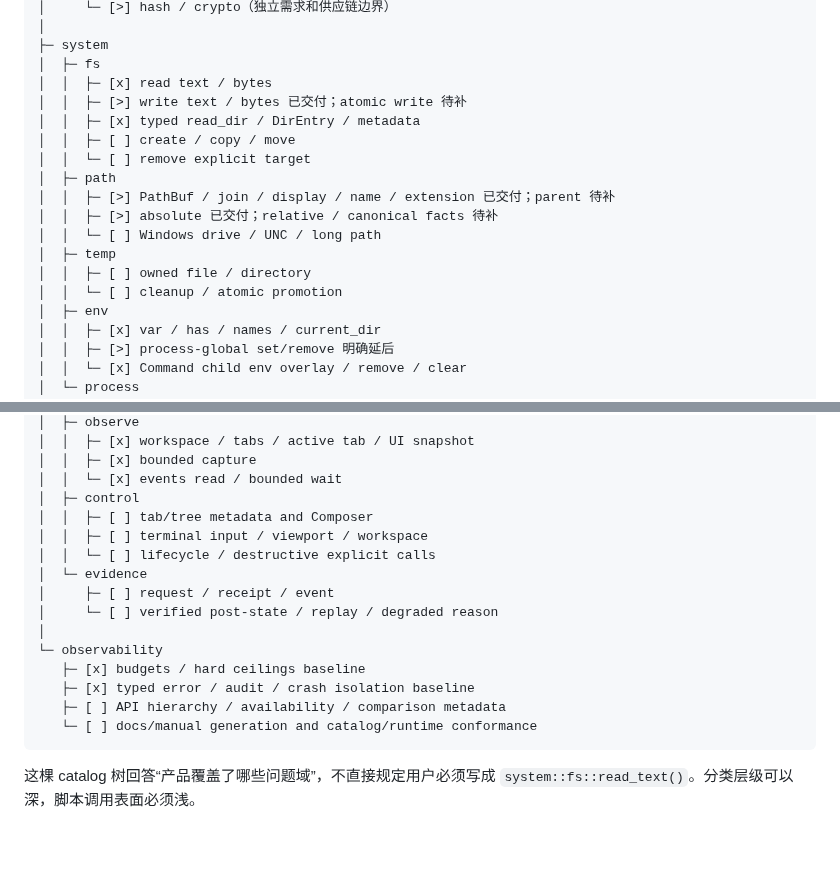
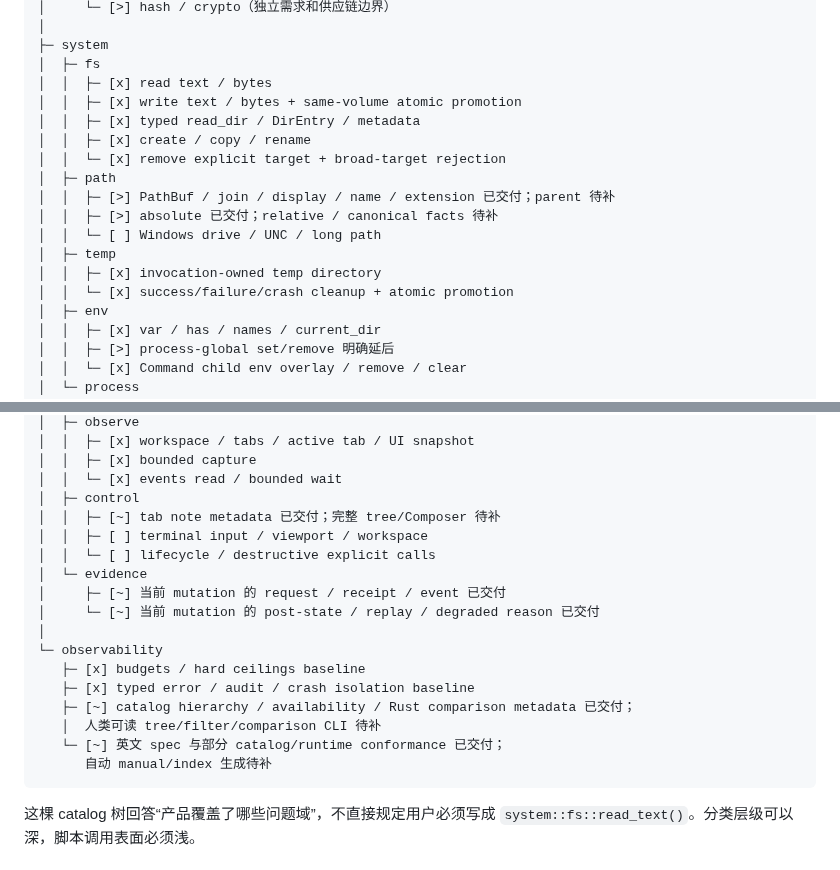
Before and after one commit to mgttt/agenterm, a Markdown page: plan/plan-v0.1.9.md, 2 parts joined by grey strips. GitHub-like rendering; blank space fills up the shorter version.

````diff
--- a/plan/plan-v0.1.9.md
+++ b/plan/plan-v0.1.9.md
@@ -584,17 +584,17 @@ agenterm-script
 ├─ system
 │  ├─ fs
 │  │  ├─ [x] read text / bytes
-│  │  ├─ [>] write text / bytes 已交付；atomic write 待补
+│  │  ├─ [x] write text / bytes + same-volume atomic promotion
 │  │  ├─ [x] typed read_dir / DirEntry / metadata
-│  │  ├─ [ ] create / copy / move
-│  │  └─ [ ] remove explicit target
+│  │  ├─ [x] create / copy / rename
+│  │  └─ [x] remove explicit target + broad-target rejection
 │  ├─ path
 │  │  ├─ [>] PathBuf / join / display / name / extension 已交付；parent 待补
 │  │  ├─ [>] absolute 已交付；relative / canonical facts 待补
 │  │  └─ [ ] Windows drive / UNC / long path
 │  ├─ temp
-│  │  ├─ [ ] owned file / directory
-│  │  └─ [ ] cleanup / atomic promotion
+│  │  ├─ [x] invocation-owned temp directory
+│  │  └─ [x] success/failure/crash cleanup + atomic promotion
 │  ├─ env
 │  │  ├─ [x] var / has / names / current_dir
 │  │  ├─ [>] process-global set/remove 明确延后
@@ -646,18 +646,20 @@ agenterm-script
 │  │  ├─ [x] bounded capture
 │  │  └─ [x] events read / bounded wait
 │  ├─ control
-│  │  ├─ [ ] tab/tree metadata and Composer
+│  │  ├─ [~] tab note metadata 已交付；完整 tree/Composer 待补
 │  │  ├─ [ ] terminal input / viewport / workspace
 │  │  └─ [ ] lifecycle / destructive explicit calls
 │  └─ evidence
-│     ├─ [ ] request / receipt / event
-│     └─ [ ] verified post-state / replay / degraded reason
+│     ├─ [~] 当前 mutation 的 request / receipt / event 已交付
+│     └─ [~] 当前 mutation 的 post-state / replay / degraded reason 已交付
 │
 └─ observability
    ├─ [x] budgets / hard ceilings baseline
    ├─ [x] typed error / audit / crash isolation baseline
-   ├─ [ ] API hierarchy / availability / comparison metadata
-   └─ [ ] docs/manual generation and catalog/runtime conformance
+   ├─ [~] catalog hierarchy / availability / Rust comparison metadata 已交付；
+   │  人类可读 tree/filter/comparison CLI 待补
+   └─ [~] 英文 spec 与部分 catalog/runtime conformance 已交付；
+      自动 manual/index 生成待补
 ```
 
 这棵 catalog 树回答“产品覆盖了哪些问题域”，不直接规定用户必须写成
````
Also changed, not shown: prd/PRD_02_10_rhai_scripting.md (+15 -15 lines).
